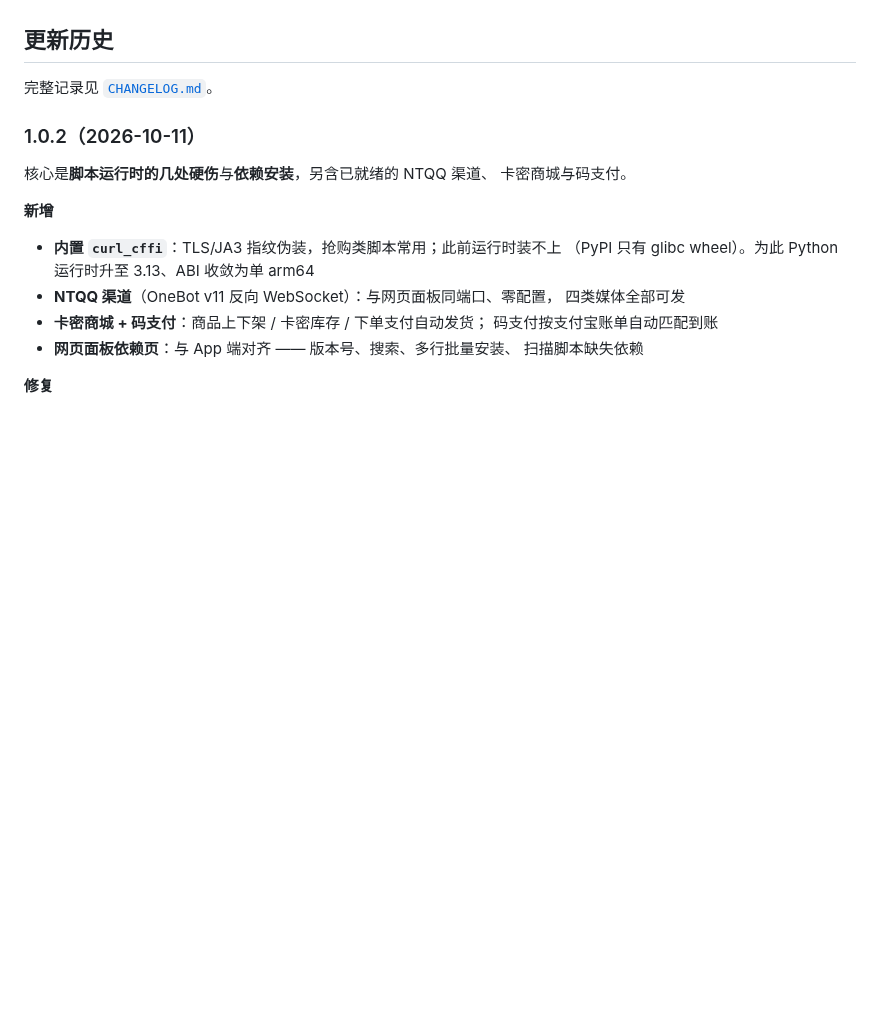
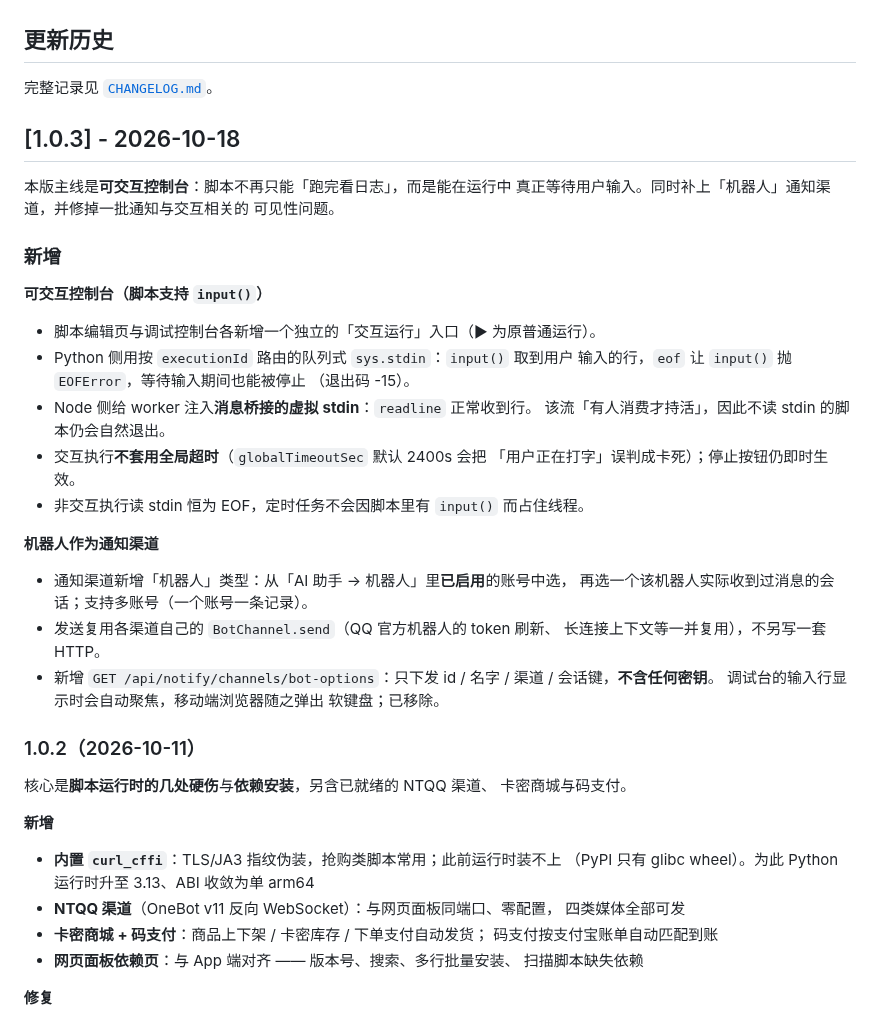
Before and after one commit to 241793/B-Panel, a Markdown page: README.md, the part around the change. GitHub-like rendering; blank space fills up the shorter version.

```diff
--- a/README.md
+++ b/README.md
@@ -120,6 +120,37 @@ API 令牌 / 通知渠道 / AI 助手（含模型 / 机器人 / 对话 / 扩展
 
 完整记录见 [`CHANGELOG.md`](CHANGELOG.md)。
 
+## [1.0.3] - 2026-10-18
+
+本版主线是**可交互控制台**：脚本不再只能「跑完看日志」，而是能在运行中
+真正等待用户输入。同时补上「机器人」通知渠道，并修掉一批通知与交互相关的
+可见性问题。
+
+### 新增
+
+**可交互控制台（脚本支持 `input()`）**
+
+- 脚本编辑页与调试控制台各新增一个独立的「交互运行」入口（▶ 为原普通运行）。
+- Python 侧用按 `executionId` 路由的队列式 `sys.stdin`：`input()` 取到用户
+  输入的行，`eof` 让 `input()` 抛 `EOFError`，等待输入期间也能被停止
+  （退出码 -15）。
+- Node 侧给 worker 注入**消息桥接的虚拟 stdin**：`readline` 正常收到行。
+  该流「有人消费才持活」，因此不读 stdin 的脚本仍会自然退出。
+- 交互执行**不套用全局超时**（`globalTimeoutSec` 默认 2400s 会把
+  「用户正在打字」误判成卡死）；停止按钮仍即时生效。
+- 非交互执行读 stdin 恒为 EOF，定时任务不会因脚本里有 `input()` 而占住线程。
+
+**机器人作为通知渠道**
+
+- 通知渠道新增「机器人」类型：从「AI 助手 → 机器人」里**已启用**的账号中选，
+  再选一个该机器人实际收到过消息的会话；支持多账号（一个账号一条记录）。
+- 发送复用各渠道自己的 `BotChannel.send`（QQ 官方机器人的 token 刷新、
+  长连接上下文等一并复用），不另写一套 HTTP。
+- 新增 `GET /api/notify/channels/bot-options`：只下发 id / 名字 / 渠道 /
+  会话键，**不含任何密钥**。
+ 调试台的输入行显示时会自动聚焦，移动端浏览器随之弹出
+  软键盘；已移除。
+
 ### 1.0.2（2026-10-11）
 
 核心是**脚本运行时的几处硬伤**与**依赖安装**，另含已就绪的 NTQQ 渠道、
```
